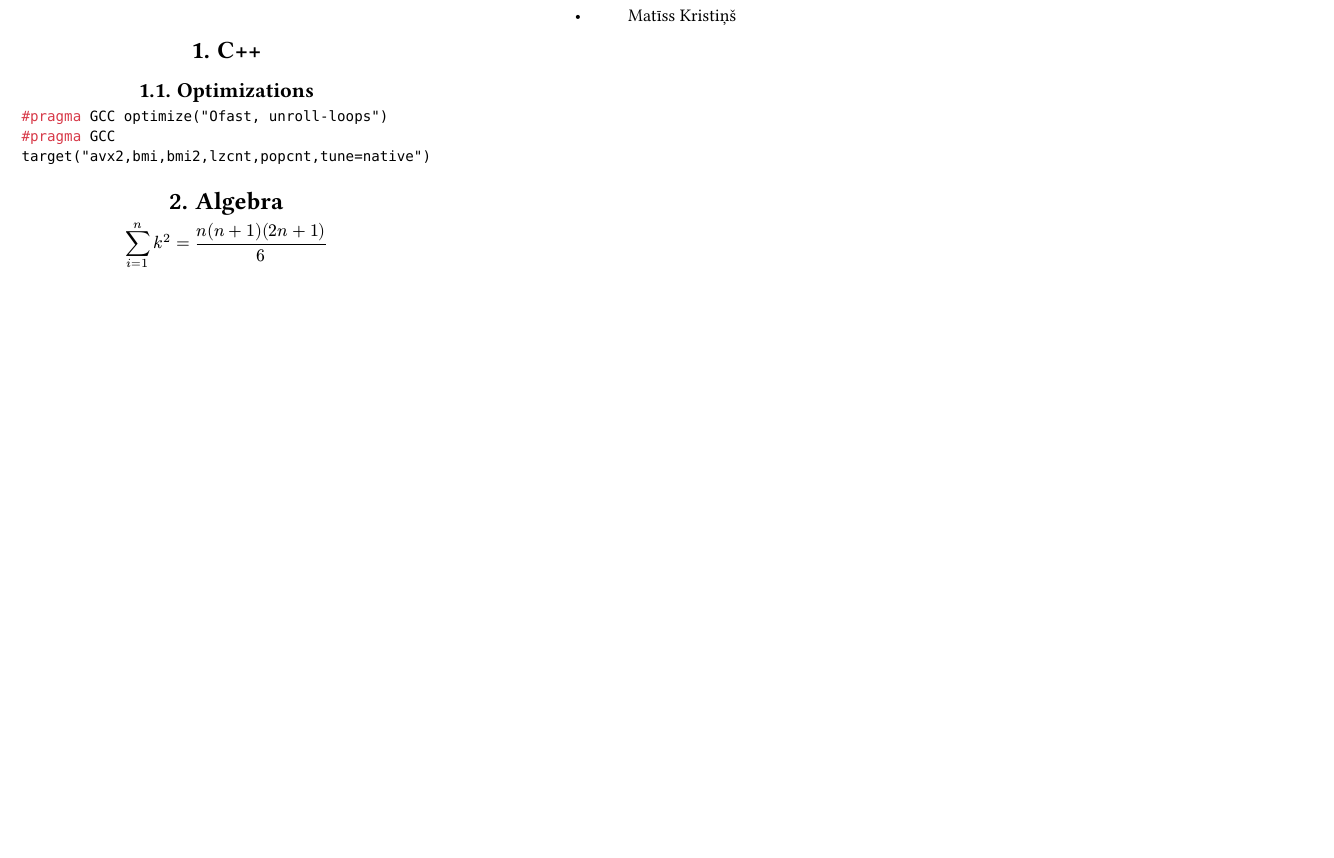
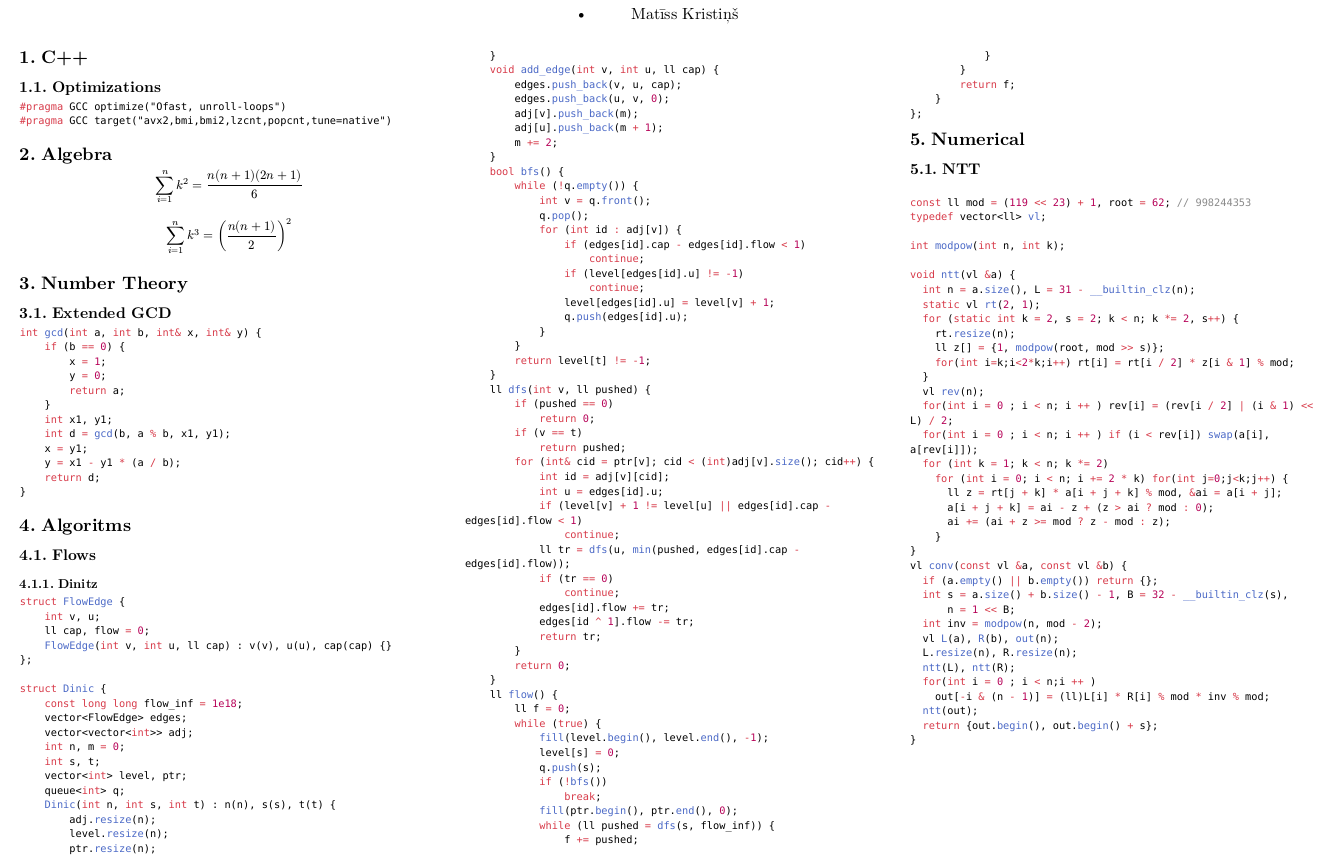
Before and after one commit to mkristins/icpc-pipari, a Typst document (notebook.typ): part of page 1 of 3, cut so that both start at the same text, the shorter picture padded with empty space. The pictures show the PDF file notebook.pdf that the author committed with the source.

Commit message:
added dinitz, ntt + formatting update

````diff
--- a/notebook.typ
+++ b/notebook.typ
@@ -25,10 +43,158 @@ LU ICPC komanda "Mazmazītiņie Pipariņi"
 = Algebra
 
 $ sum_(i=1)^n k^2=(n(n+1)(2n+1))/6 $
+$ sum_(i=1)^n k^3=(n(n+1)/2)^2 $
+
+= Number Theory
+
+== Extended GCD
+
+```cpp
+int gcd(int a, int b, int& x, int& y) {
+    if (b == 0) {
+        x = 1;
+        y = 0;
+        return a;
+    }
+    int x1, y1;
+    int d = gcd(b, a % b, x1, y1);
+    x = y1;
+    y = x1 - y1 * (a / b);
+    return d;
+}
+```
+
+= Algoritms
+
+== Flows
+
+=== Dinitz
+
+```cpp
+struct FlowEdge {
+    int v, u;
+    ll cap, flow = 0;
+    FlowEdge(int v, int u, ll cap) : v(v), u(u), cap(cap) {}
+};
+
+struct Dinic {
+    const long long flow_inf = 1e18;
+    vector<FlowEdge> edges;
+    vector<vector<int>> adj;
+    int n, m = 0;
+    int s, t;
+    vector<int> level, ptr;
+    queue<int> q;
+    Dinic(int n, int s, int t) : n(n), s(s), t(t) {
+        adj.resize(n);
+        level.resize(n);
+        ptr.resize(n);
+    }
+    void add_edge(int v, int u, ll cap) {
+        edges.push_back(v, u, cap);
+        edges.push_back(u, v, 0);
+        adj[v].push_back(m);
+        adj[u].push_back(m + 1);
+        m += 2;
+    }
+    bool bfs() {
+        while (!q.empty()) {
+            int v = q.front();
+            q.pop();
+            for (int id : adj[v]) {
+                if (edges[id].cap - edges[id].flow < 1)
+                    continue;
+                if (level[edges[id].u] != -1)
+                    continue;
+                level[edges[id].u] = level[v] + 1;
+                q.push(edges[id].u);
+            }
+        }
+        return level[t] != -1;
+    }
+    ll dfs(int v, ll pushed) {
+        if (pushed == 0)
+            return 0;
+        if (v == t)
+            return pushed;
+        for (int& cid = ptr[v]; cid < (int)adj[v].size(); cid++) {
+            int id = adj[v][cid];
+            int u = edges[id].u;
+            if (level[v] + 1 != level[u] || edges[id].cap - edges[id].flow < 1)
+                continue;
+            ll tr = dfs(u, min(pushed, edges[id].cap - edges[id].flow));
+            if (tr == 0)
+                continue;
+            edges[id].flow += tr;
+            edges[id ^ 1].flow -= tr;
+            return tr;
+        }
+        return 0;
+    }
+    ll flow() {
+        ll f = 0;
+        while (true) {
+            fill(level.begin(), level.end(), -1);
+            level[s] = 0;
+            q.push(s);
+            if (!bfs())
+                break;
+            fill(ptr.begin(), ptr.end(), 0);
+            while (ll pushed = dfs(s, flow_inf)) {
+                f += pushed;
+            }
+        }
+        return f;
+    }
+};
+```
+
+#block(breakable: false)[
+= Numerical
+
+== NTT
+```cpp
+
+const ll mod = (119 << 23) + 1, root = 62; // 998244353
+typedef vector<ll> vl;
+
+int modpow(int n, int k);
+
+void ntt(vl &a) {
+	int n = a.size(), L = 31 - __builtin_clz(n);
+	static vl rt(2, 1);
+	for (static int k = 2, s = 2; k < n; k *= 2, s++) {
+		rt.resize(n);
+		ll z[] = {1, modpow(root, mod >> s)};
+		for(int i=k;i<2*k;i++) rt[i] = rt[i / 2] * z[i & 1] % mod;
+	}
+	vl rev(n);
+	for(int i = 0 ; i < n; i ++ ) rev[i] = (rev[i / 2] | (i & 1) << L) / 2;
+	for(int i = 0 ; i < n; i ++ ) if (i < rev[i]) swap(a[i], a[rev[i]]);
+	for (int k = 1; k < n; k *= 2)
+		for (int i = 0; i < n; i += 2 * k) for(int j=0;j<k;j++) {
+			ll z = rt[j + k] * a[i + j + k] % mod, &ai = a[i + j];
+			a[i + j + k] = ai - z + (z > ai ? mod : 0);
+			ai += (ai + z >= mod ? z - mod : z);
+		}
+}
+vl conv(const vl &a, const vl &b) {
+	if (a.empty() || b.empty()) return {};
+	int s = a.size() + b.size() - 1, B = 32 - __builtin_clz(s),
+	    n = 1 << B;
+	int inv = modpow(n, mod - 2);
+	vl L(a), R(b), out(n);
+	L.resize(n), R.resize(n);
+	ntt(L), ntt(R);
+	for(int i = 0 ; i < n;i ++ )
+		out[-i & (n - 1)] = (ll)L[i] * R[i] % mod * inv % mod;
+	ntt(out);
+	return {out.begin(), out.begin() + s};
+}
+```
+]
 
 ]
-
-
 #pagebreak()
 = Organization
 
````
Also changed, not shown: notebook.pdf, notebook.typ (28 more changed lines).
